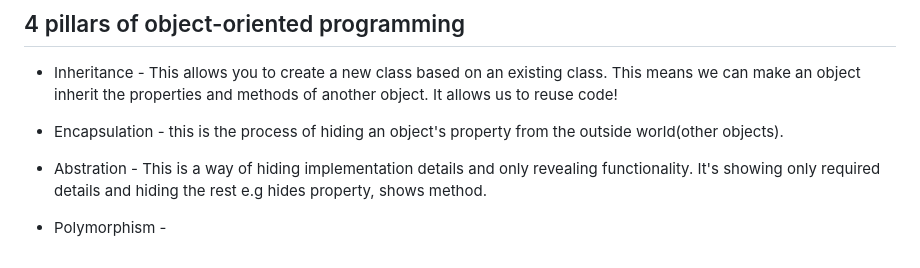
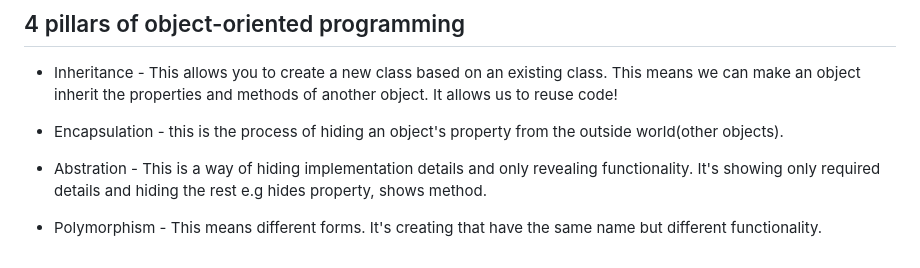
Before and after one commit to oluseguncodess/learning-javascript, a Markdown page: documentation.md, the part around the change. GitHub-like rendering.

```diff
--- a/documentation.md
+++ b/documentation.md
@@ -256,4 +256,4 @@ Objects contain properties and methods.  With OOP, you can create a blue-print t
 
 - Abstration - This is a way of hiding implementation details and only revealing functionality. It's showing only required details and hiding the rest e.g hides property, shows method.
 
-- Polymorphism -
+- Polymorphism - This means different forms. It's creating that have the same name but different functionality.
```
